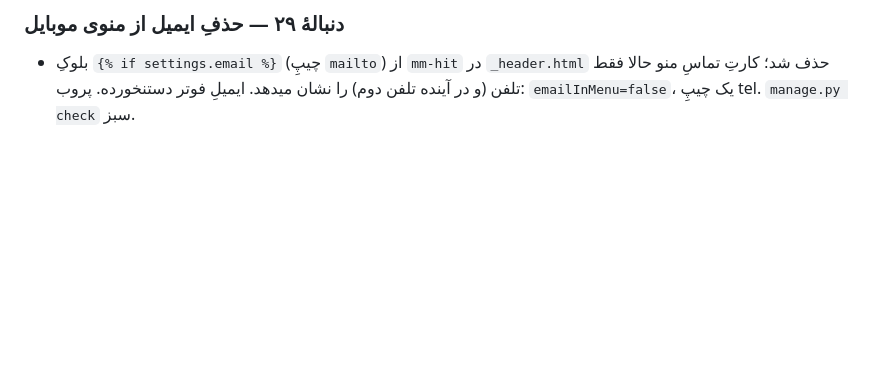
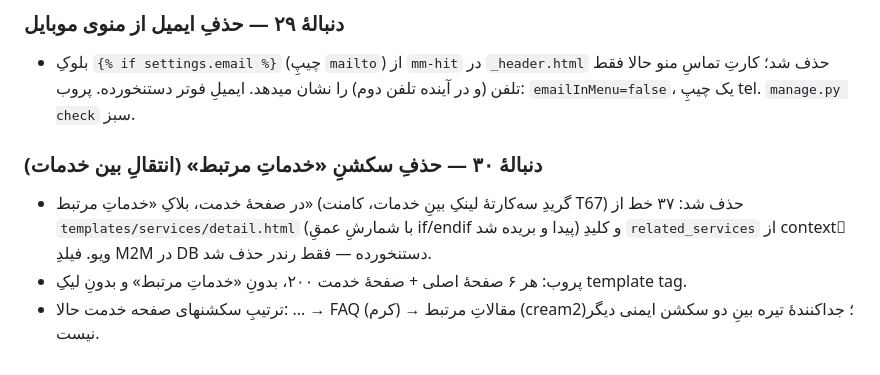
Before and after one commit to SoheilJA/pixoria, a Markdown page: AGENT_PROGRESS.md, the part around the change. Rendered like a GitHub page; blank space fills up the shorter version.

Commit message:
docs: log related-services removal
یادداشتِ دنبالهٔ ۳۰ به گزارشِ پیشرفت اضافه شد.

```diff
--- a/AGENT_PROGRESS.md
+++ b/AGENT_PROGRESS.md
@@ -395,3 +395,9 @@
 
 ### دنبالهٔ ۲۹ — حذفِ ایمیل از منوی موبایل
 - بلوکِ `{% if settings.email %}` (چیپِ `mailto`) از `mm-hit` در `_header.html` حذف شد؛ کارتِ تماسِ منو حالا فقط تلفن (و در آینده تلفن دوم) را نشان میدهد. ایمیلِ فوتر دستنخورده. پروب: `emailInMenu=false`، یک چیپِ tel. `manage.py check` سبز.
+
+
+### دنبالهٔ ۳۰ — حذفِ سکشنِ «خدماتِ مرتبط» (انتقالِ بین خدمات)
+- در صفحهٔ خدمت، بلاکِ «خدماتِ مرتبط» (گریدِ سه‌کارتهٔ لینکِ بینِ خدمات، کامنت T67) حذف شد: ۳۷ خط از `templates/services/detail.html` (با شمارشِ عمقِ if/endif پیدا و بریده شد) و کلیدِ `related_services` از contextِ ویو. فیلدِ M2M در DB دستنخورده — فقط رندر حذف شد.
+- پروب: هر ۶ صفحهٔ اصلی + صفحهٔ خدمت ۲۰۰، بدونِ «خدماتِ مرتبط» و بدونِ لیکِ template tag.
+- ترتیبِ سکشنهای صفحه خدمت حالا: ... → FAQ (کرم) → مقالاتِ مرتبط (cream2)؛ جداکنندهٔ تیره بینِ دو سکشن ایمنی دیگر نیست.
```
